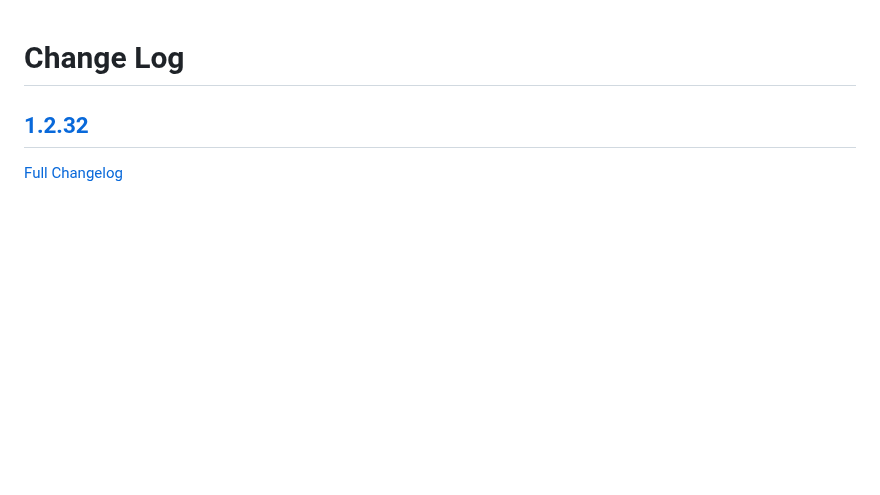
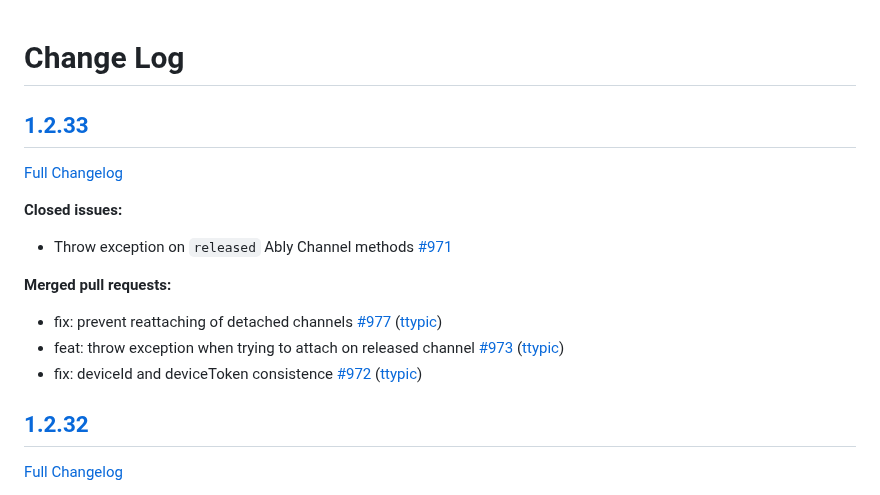
Before and after one commit to ably/ably-java, a Markdown page: CHANGELOG.md, the part around the change. Rendered like a GitHub page; blank space fills up the shorter version.

Commit message:
docs: update `CHANGELOG.md`

```diff
--- a/CHANGELOG.md
+++ b/CHANGELOG.md
@@ -1,4 +1,18 @@
 # Change Log
+
+## [1.2.33](https://github.com/ably/ably-java/tree/v1.2.33)
+
+[Full Changelog](https://github.com/ably/ably-java/compare/v1.2.32...v1.2.33)
+
+**Closed issues:**
+
+- Throw exception on `released` Ably Channel methods [\#971](https://github.com/ably/ably-java/issues/971)
+
+**Merged pull requests:**
+
+- fix: prevent reattaching of detached channels [\#977](https://github.com/ably/ably-java/pull/977) ([ttypic](https://github.com/ttypic))
+- feat: throw exception when trying to attach on released channel [\#973](https://github.com/ably/ably-java/pull/973) ([ttypic](https://github.com/ttypic))
+- fix: deviceId and deviceToken consistence [\#972](https://github.com/ably/ably-java/pull/972) ([ttypic](https://github.com/ttypic))
 
 ## [1.2.32](https://github.com/ably/ably-java/tree/v1.2.32)
 
```
